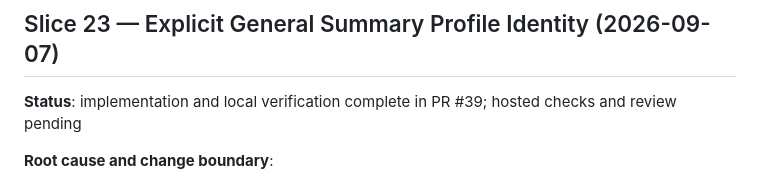
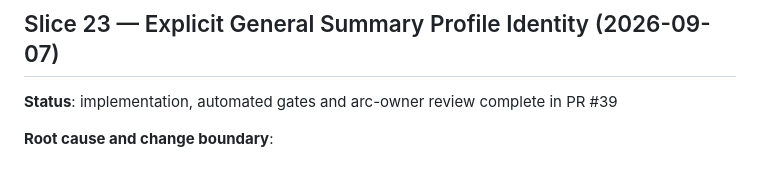
Before and after one commit to canfieldjuan/document-summarizer, a Markdown page: docs/BUILD_LEDGER.md, the part around the change. Rendered like a GitHub page.

Commit message:
docs: complete summary profile slice ledger

```diff
--- a/docs/BUILD_LEDGER.md
+++ b/docs/BUILD_LEDGER.md
@@ -2248,8 +2248,8 @@ complete in PR #38
 
 ## Slice 23 — Explicit General Summary Profile Identity (2026-09-07)
 
-**Status**: implementation and local verification complete in PR #39; hosted
-checks and review pending
+**Status**: implementation, automated gates and arc-owner review complete in
+PR #39
 
 **Root cause and change boundary**:
 - General summary behavior existed only as an implicit synthesis branch. Runs
```
